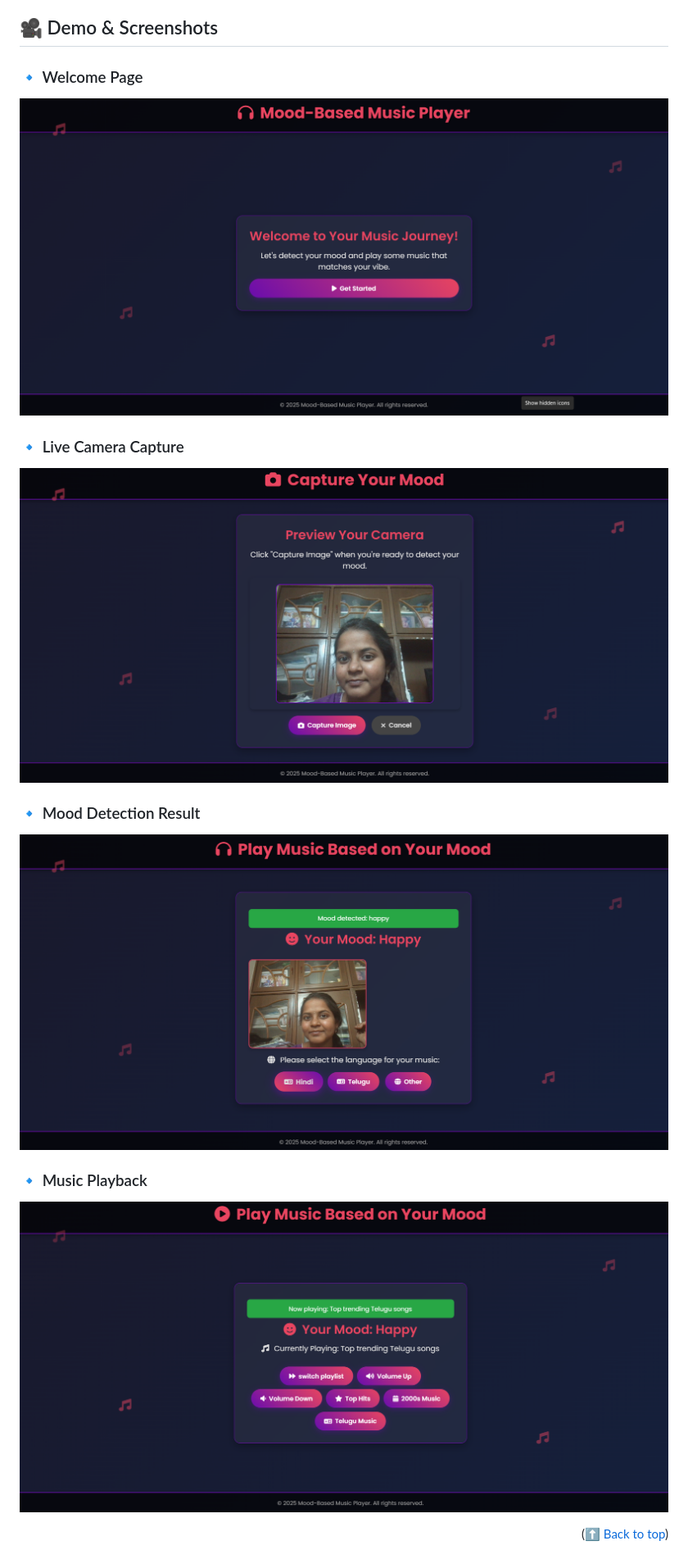
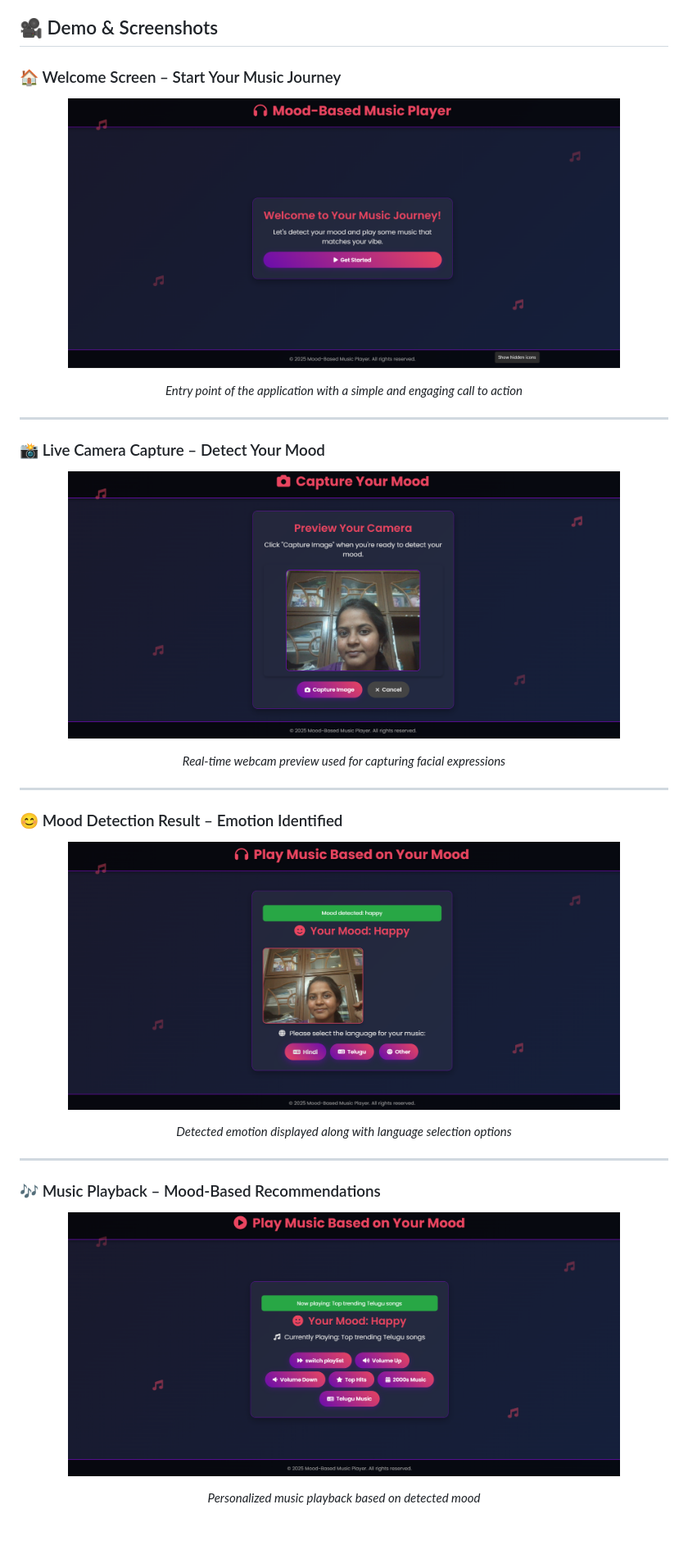
Before and after one commit to gudiwadasruthi/Emotion-Based-Music-Player, a Markdown page: README.md, the part around one of its changes. Shown at 82% size. GitHub-like rendering; blank space fills up the shorter version.

Commit message:
updated outputs taglines in readme file

```diff
--- a/README.md
+++ b/README.md
@@ -60,16 +60,33 @@ A clean, interactive frontend built with Flask and Bootstrap.
 
 ## 🎥 Demo & Screenshots
 
-### 🔹 Welcome Page
-![Welcome Page](assets/screenshots/welcome.png)
+### 🏠 Welcome Screen – Start Your Music Journey
+<p align="center">
+  <img src="assets/screenshots/welcome.png" width="85%">
+</p>
+<p align="center"><i>Entry point of the application with a simple and engaging call to action</i></p>
 
-### 🔹 Live Camera Capture
-![Camera Capture](assets/screenshots/capture.png)
+---
 
-### 🔹 Mood Detection Result
-![Mood Result](assets/screenshots/result.png)
+### 📸 Live Camera Capture – Detect Your Mood
+<p align="center">
+  <img src="assets/screenshots/capture.png" width="85%">
+</p>
+<p align="center"><i>Real-time webcam preview used for capturing facial expressions</i></p>
 
-### 🔹 Music Playback
-![Playback](assets/screenshots/playback.png)
+---
 
-<p align="right">(<a href="#emotion-based-music-player">⬆ Back to top</a>)</p>
+### 😊 Mood Detection Result – Emotion Identified
+<p align="center">
+  <img src="assets/screenshots/result.png" width="85%">
+</p>
+<p align="center"><i>Detected emotion displayed along with language selection options</i></p>
+
+---
+
+### 🎶 Music Playback – Mood-Based Recommendations
+<p align="center">
+  <img src="assets/screenshots/playback.png" width="85%">
+</p>
+<p align="center"><i>Personalized music playback based on detected mood</i></p>
+
```
Also changed, not shown: other parts of README.md (+6 -0 lines).
